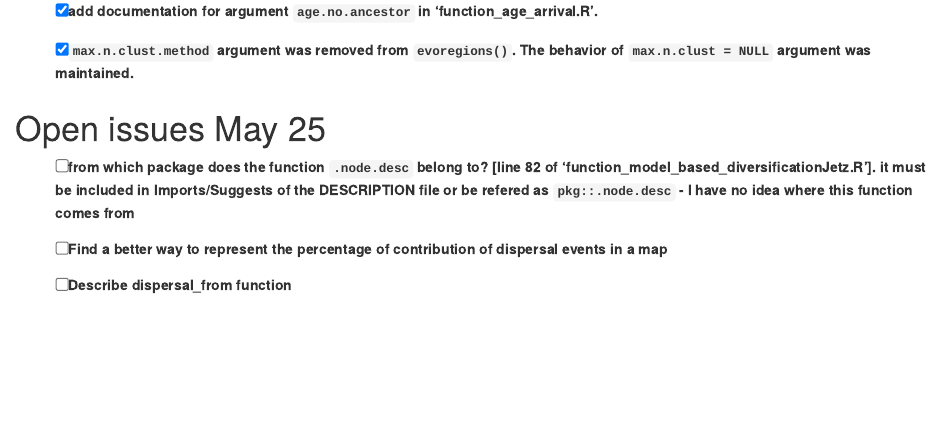
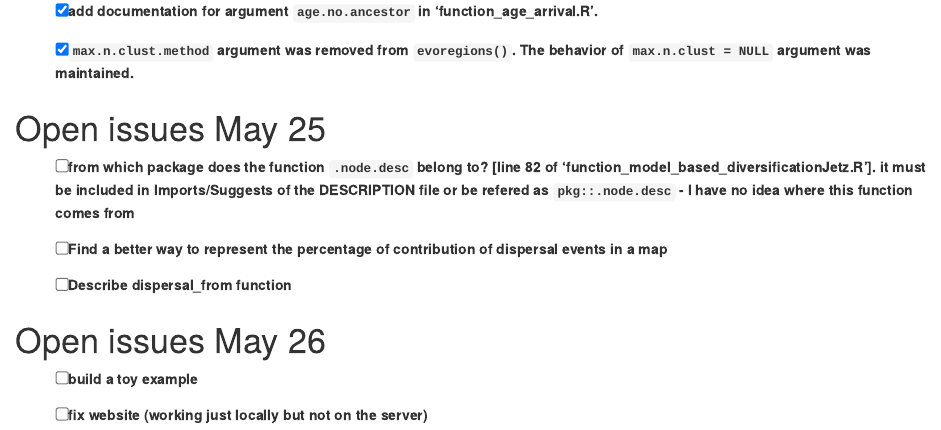
Before and after one commit to GabrielNakamura/Herodotools, an R Markdown document (ISSUES.Rmd): the page in a window 1100 px wide, from 2490 px down. Rendered offline with R 4.5, knitr and Pandoc, with nearby package versions.

```diff
--- a/ISSUES.Rmd
+++ b/ISSUES.Rmd
@@ -130,3 +130,9 @@
 - [ ] Find a better way to represent the percentage of contribution of dispersal events in a map
 
 - [ ] Describe dispersal_from function
+
+# Open issues May 26
+
+- [ ] build a toy example
+
+- [ ] fix website (working just locally but not on the server)
```
Also changed, not shown: docs/pkgdown.yml, 3 other files.
